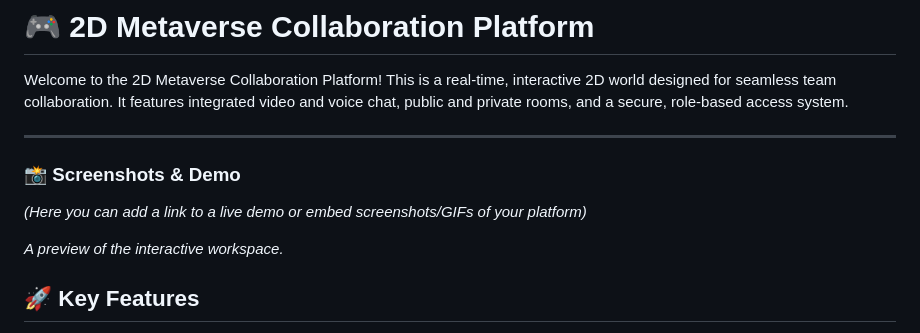
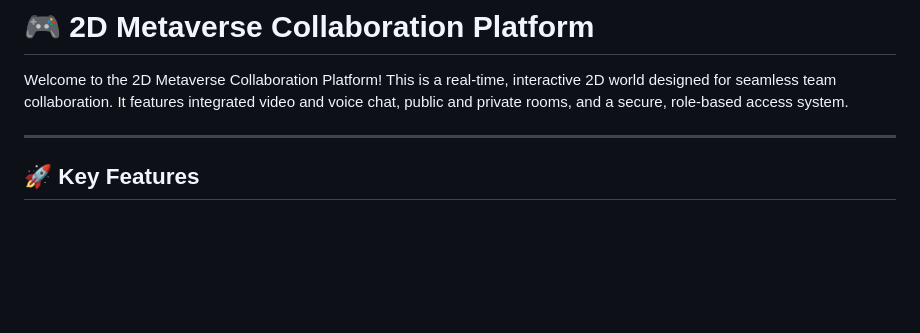
Before and after one commit to prashantdubeypng/metaverse, a Markdown page: README.md, the part around the change printed below. GitHub-like rendering; blank space fills up the shorter version.

```diff
--- a/README.md
+++ b/README.md
@@ -11,11 +9,5 @@ Welcome to the 2D Metaverse Collaboration Platform\! This is a real-time, intera
 
 -----
-
-### 📸 Screenshots & Demo
-
-*(Here you can add a link to a live demo or embed screenshots/GIFs of your platform)*
-
-*A preview of the interactive workspace.*
 
 ## 🚀 Key Features
 
```
Also changed, not shown: other parts of README.md (+0 -2 lines).
